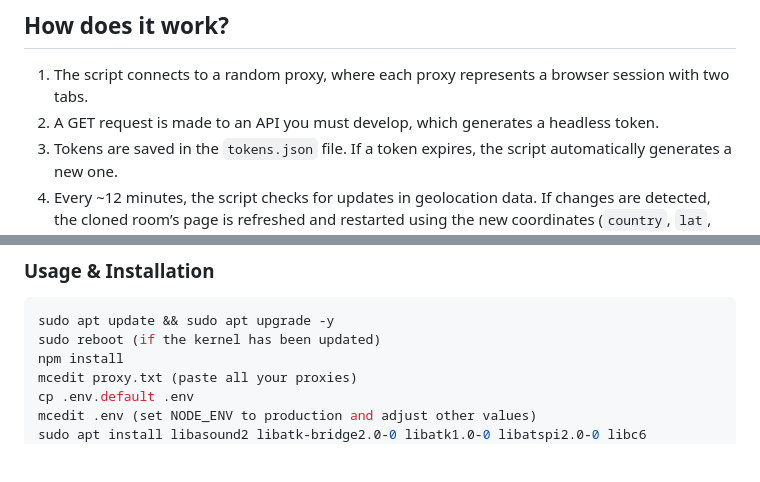
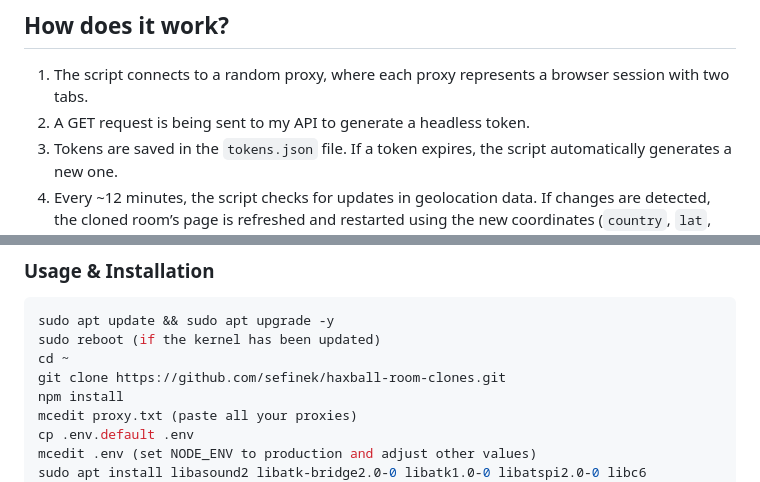
Before and after one commit to sefinek24/haxball-room-clones, a Markdown page: README.md, 2 parts joined by grey strips. Rendered like a GitHub page; blank space fills up the shorter version.

````diff
--- a/README.md
+++ b/README.md
@@ -25,7 +25,7 @@ Do something useful for your country (or your family, which you probably don't h
 
 ## How does it work?
 1. The script connects to a random proxy, where each proxy represents a browser session with two tabs.
-2. A GET request is made to an API you must develop, which generates a headless token.
+2. A GET request is being sent to my API to generate a headless token.
 3. Tokens are saved in the `tokens.json` file. If a token expires, the script automatically generates a new one.
 4. Every ~12 minutes, the script checks for updates in geolocation data. If changes are detected, the cloned room’s page is refreshed and restarted using the new coordinates (`country`, `lat`, `lon`).
 
@@ -47,6 +47,8 @@ Of course, but for what? Answer that question yourself.
 ```sh
 sudo apt update && sudo apt upgrade -y
 sudo reboot (if the kernel has been updated)
+cd ~
+git clone https://github.com/sefinek/haxball-room-clones.git
 npm install
 mcedit proxy.txt (paste all your proxies)
 cp .env.default .env
````
Also changed, not shown: README_PL.md (+4 -2 lines).
